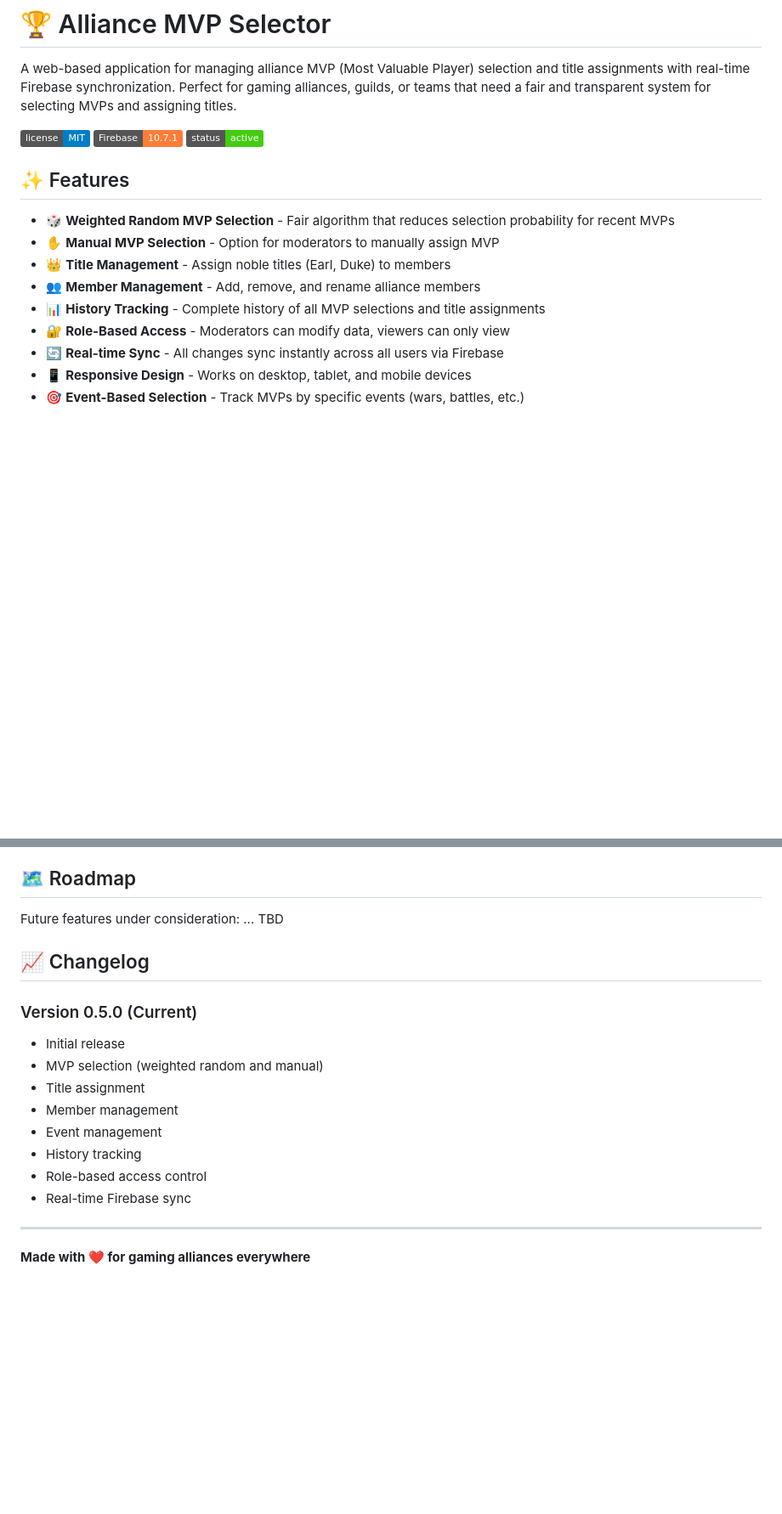
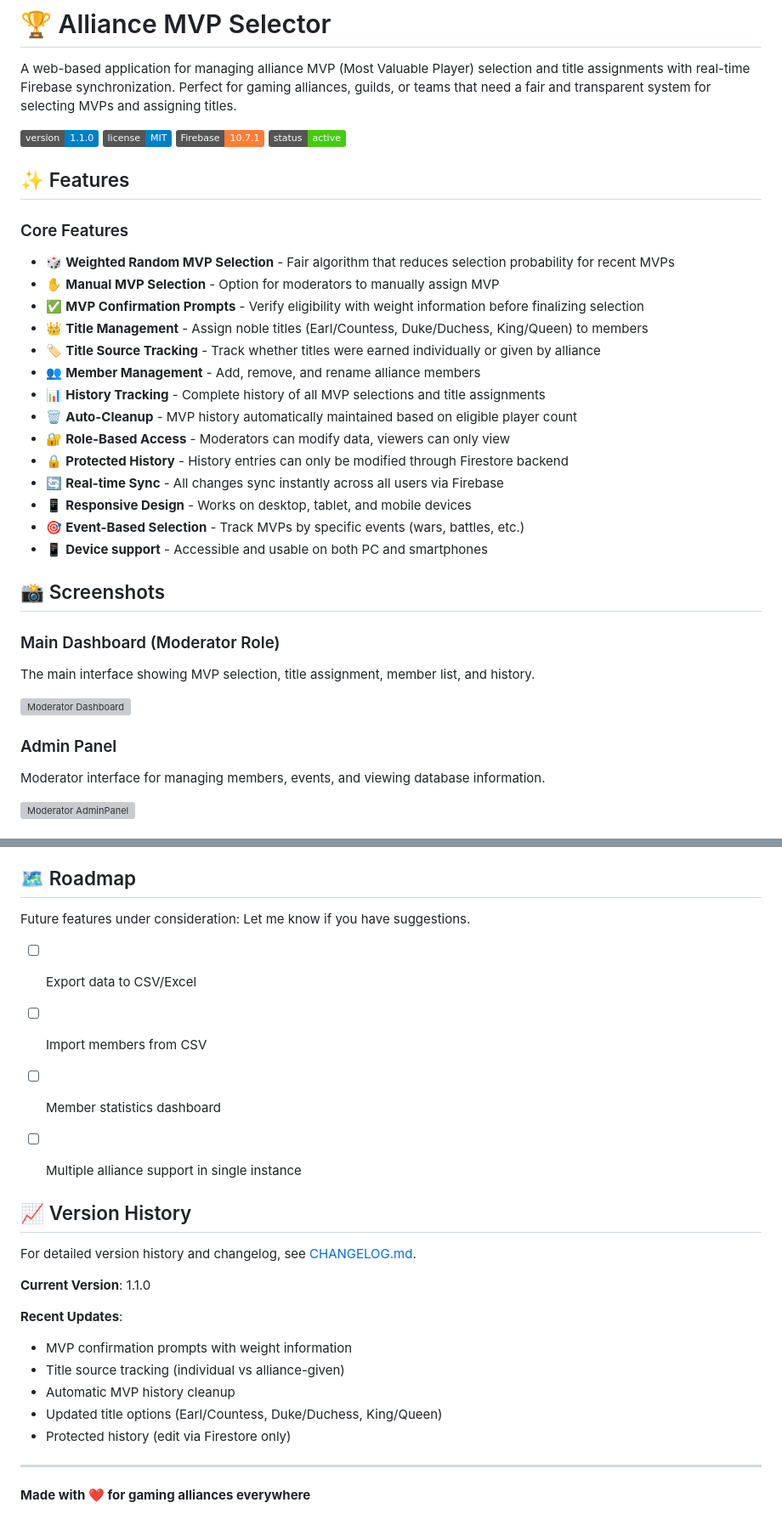
Before and after one commit to Flominator/KC-MVP-Selector, a Markdown page: README.md, 2 parts joined by grey strips. Shown at 85% size. GitHub-like rendering; badges without logos; blank space fills up the shorter version; grey boxes are pictures that could not be loaded.

Commit message:
Update README.md
Update version

```diff
--- a/README.md
+++ b/README.md
@@ -2,18 +2,38 @@
 
 A web-based application for managing alliance MVP (Most Valuable Player) selection and title assignments with real-time Firebase synchronization. Perfect for gaming alliances, guilds, or teams that need a fair and transparent system for selecting MVPs and assigning titles.
 
+![Version](https://img.shields.io/badge/version-1.1.0-blue.svg)
 ![License](https://img.shields.io/badge/license-MIT-blue.svg)
 ![Firebase](https://img.shields.io/badge/Firebase-10.7.1-orange.svg)
 ![Status](https://img.shields.io/badge/status-active-success.svg)
 
 ## ✨ Features
 
+### Core Features
 - 🎲 **Weighted Random MVP Selection** - Fair algorithm that reduces selection probability for recent MVPs
 - ✋ **Manual MVP Selection** - Option for moderators to manually assign MVP
-- 👑 **Title Management** - Assign noble titles (Earl, Duke) to members
+- ✅ **MVP Confirmation Prompts** - Verify eligibility with weight information before finalizing selection
+- 👑 **Title Management** - Assign noble titles (Earl/Countess, Duke/Duchess, King/Queen) to members
+- 🏷️ **Title Source Tracking** - Track whether titles were earned individually or given by alliance
 - 👥 **Member Management** - Add, remove, and rename alliance members
 - 📊 **History Tracking** - Complete history of all MVP selections and title assignments
+- 🗑️ **Auto-Cleanup** - MVP history automatically maintained based on eligible player count
 - 🔐 **Role-Based Access** - Moderators can modify data, viewers can only view
+- 🔒 **Protected History** - History entries can only be modified through Firestore backend
 - 🔄 **Real-time Sync** - All changes sync instantly across all users via Firebase
 - 📱 **Responsive Design** - Works on desktop, tablet, and mobile devices
 - 🎯 **Event-Based Selection** - Track MVPs by specific events (wars, battles, etc.)
+- 📱 **Device support** - Accessible and usable on both PC and smartphones
+
+## 📸 Screenshots
+
+### Main Dashboard (Moderator Role)
+The main interface showing MVP selection, title assignment, member list, and history.
+
+![Moderator Dashboard](images/ModeratorView.png)
+
+### Admin Panel
+Moderator interface for managing members, events, and viewing database information.
+
+![Moderator AdminPanel](images/Moderator_AdminPanel.png)
+
@@ -554,19 +591,26 @@ This project is licensed under the MIT License - see the [LICENSE](LICENSE) file
 ## 🗺️ Roadmap
 
 Future features under consideration:
-... TBD
+Let me know if you have suggestions.
 
-## 📈 Changelog
+- [ ] Export data to CSV/Excel
+- [ ] Import members from CSV
+- [ ] Member statistics dashboard
+- [ ] Multiple alliance support in single instance
 
-### Version 0.5.0 (Current)
-- Initial release
-- MVP selection (weighted random and manual)
-- Title assignment
-- Member management
-- Event management
-- History tracking
-- Role-based access control
-- Real-time Firebase sync
+
+## 📈 Version History
+
+For detailed version history and changelog, see [CHANGELOG.md](CHANGELOG.md).
+
+**Current Version**: 1.1.0
+
+**Recent Updates**:
+- MVP confirmation prompts with weight information
+- Title source tracking (individual vs alliance-given)
+- Automatic MVP history cleanup
+- Updated title options (Earl/Countess, Duke/Duchess, King/Queen)
+- Protected history (edit via Firestore only)
 
 ---
 
```
Also changed, not shown: other parts of README.md (+27 -10 lines).
